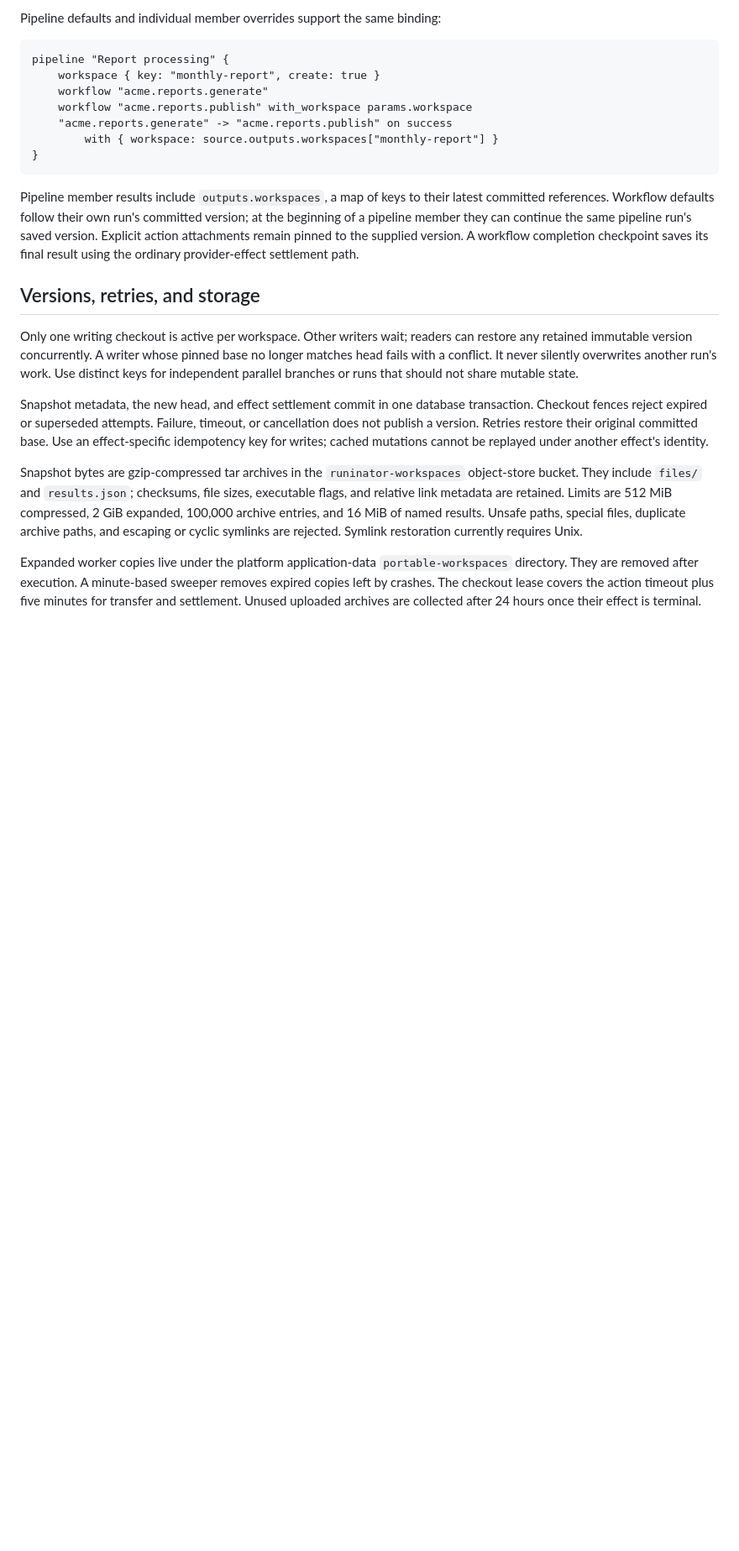
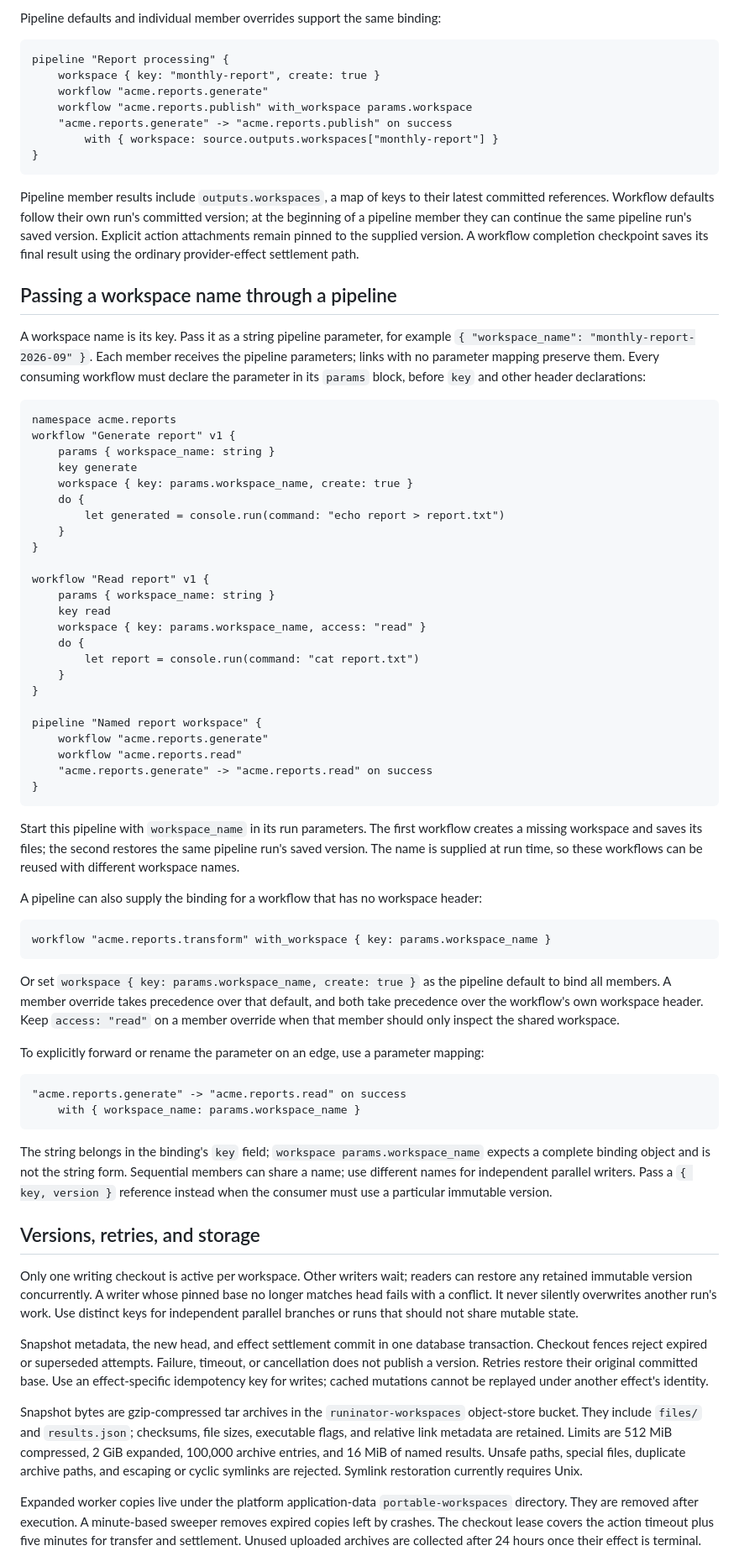
Before and after one commit to jonfast565/runinator, a Markdown page: docs/durable-workspaces.md, the part around the change. Shown at 84% size. Drawn GitHub-style; blank space fills up the shorter version.

Commit message:
docs: show workspace name parameters across pipeline workflows

````diff
--- a/docs/durable-workspaces.md
+++ b/docs/durable-workspaces.md
@@ -68,6 +68,67 @@ pipeline member they can continue the same pipeline run's saved version. Explici
 attachments remain pinned to the supplied version. A workflow completion checkpoint saves its
 final result using the ordinary provider-effect settlement path.
 
+## Passing a workspace name through a pipeline
+
+A workspace name is its key. Pass it as a string pipeline parameter, for example
+`{ "workspace_name": "monthly-report-2026-09" }`. Each member receives the pipeline parameters;
+links with no parameter mapping preserve them. Every consuming workflow must declare the
+parameter in its `params` block, before `key` and other header declarations:
+
+```rexrap
+namespace acme.reports
+workflow "Generate report" v1 {
+    params { workspace_name: string }
+    key generate
+    workspace { key: params.workspace_name, create: true }
+    do {
+        let generated = console.run(command: "echo report > report.txt")
+    }
+}
+
+workflow "Read report" v1 {
+    params { workspace_name: string }
+    key read
+    workspace { key: params.workspace_name, access: "read" }
+    do {
+        let report = console.run(command: "cat report.txt")
+    }
+}
+
+pipeline "Named report workspace" {
+    workflow "acme.reports.generate"
+    workflow "acme.reports.read"
+    "acme.reports.generate" -> "acme.reports.read" on success
+}
+```
+
+Start this pipeline with `workspace_name` in its run parameters. The first workflow creates a
+missing workspace and saves its files; the second restores the same pipeline run's saved version.
+The name is supplied at run time, so these workflows can be reused with different workspace names.
+
+A pipeline can also supply the binding for a workflow that has no workspace header:
+
+```rexrap
+workflow "acme.reports.transform" with_workspace { key: params.workspace_name }
+```
+
+Or set `workspace { key: params.workspace_name, create: true }` as the pipeline default to bind
+all members. A member override takes precedence over that default, and both take precedence over
+the workflow's own workspace header. Keep `access: "read"` on a member override when that member
+should only inspect the shared workspace.
+
+To explicitly forward or rename the parameter on an edge, use a parameter mapping:
+
+```rexrap
+"acme.reports.generate" -> "acme.reports.read" on success
+    with { workspace_name: params.workspace_name }
+```
+
+The string belongs in the binding's `key` field; `workspace params.workspace_name` expects a
+complete binding object and is not the string form. Sequential members can share a name; use
+different names for independent parallel writers. Pass a `{ key, version }` reference instead
+when the consumer must use a particular immutable version.
+
 ## Versions, retries, and storage
 
 Only one writing checkout is active per workspace. Other writers wait; readers can restore any
````
